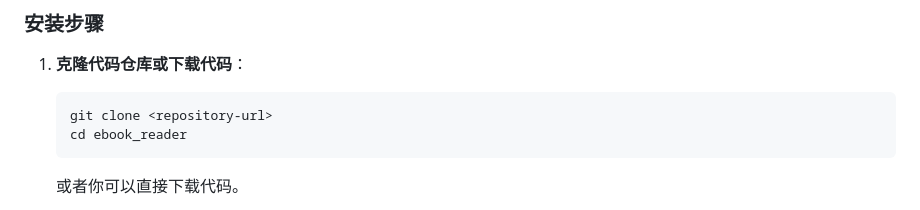
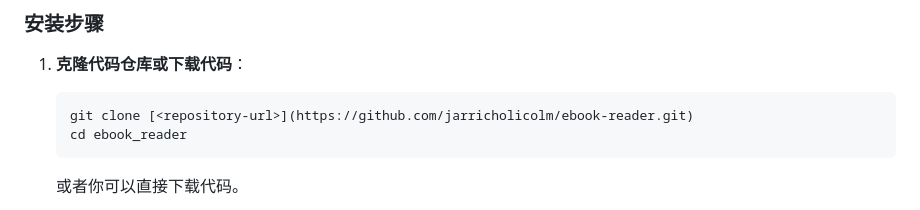
Before and after one commit to jarricholicolm/ebook-reader, a Markdown page: README.md, the part around the change. Drawn GitHub-style.

````diff
--- a/README.md
+++ b/README.md
@@ -103,7 +103,7 @@ ebook_reader/
 ### 安装步骤
 1. **克隆代码仓库或下载代码**：
    ```bash
-   git clone <repository-url>
+   git clone [<repository-url>](https://github.com/jarricholicolm/ebook-reader.git)
    cd ebook_reader
    ```
    或者你可以直接下载代码。
````
